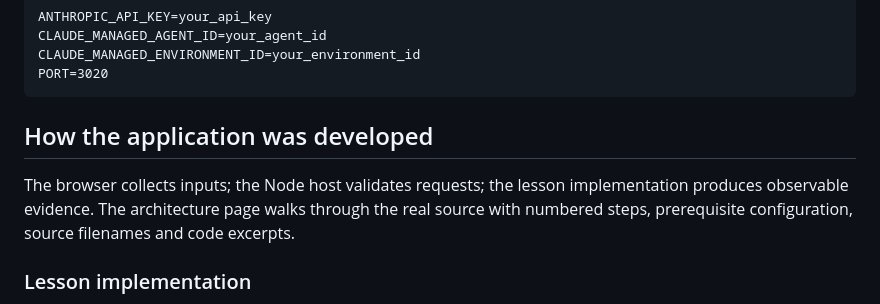
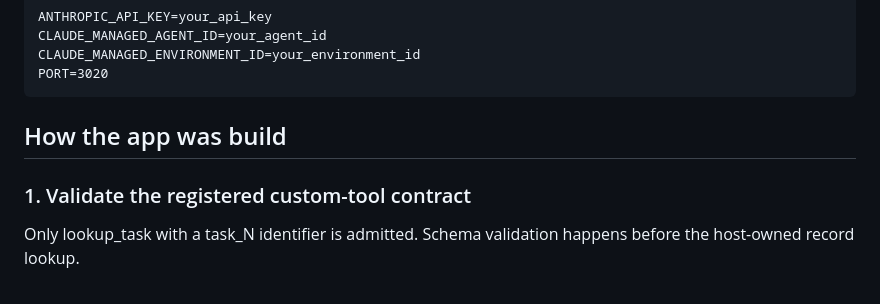
Before and after one commit to luiscoco/Udemy-claude-managed-agents-lesson-c20-app, a Markdown page: README.md, the part around one of its changes. Drawn GitHub-style.

````diff
--- a/README.md
+++ b/README.md
@@ -42,9 +42,9 @@ CLAUDE_MANAGED_ENVIRONMENT_ID=your_environment_id
 PORT=3020
 ```
 
-## How the application was developed
+## How the app was build
 
-The browser collects inputs; the Node host validates requests; the lesson implementation produces observable evidence. The architecture page walks through the real source with numbered steps, prerequisite configuration, source filenames and code excerpts.
+### 1. Validate the registered custom-tool contract
 
-### Lesson implementation
+Only lookup_task with a task_N identifier is admitted. Schema validation happens before the host-owned record lookup.
 
````
Also changed, not shown: other parts of README.md (+78 -12 lines).
